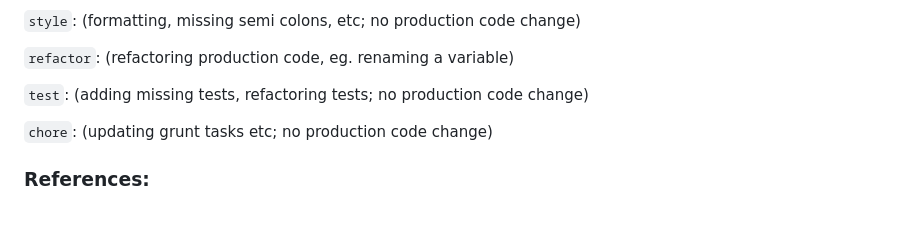
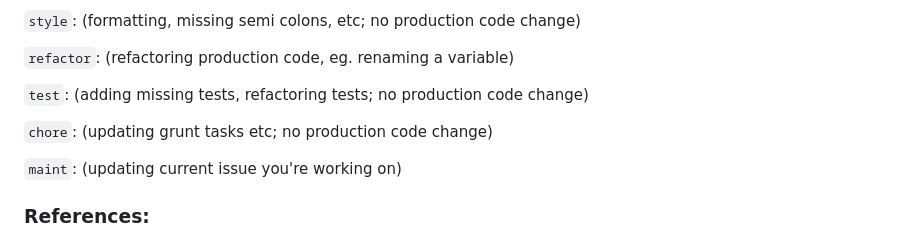
Before and after one commit to gary-norman/artist-tracker, a Markdown page: README.md, the part around the change. Rendered like a GitHub page; blank space fills up the shorter version.

Commit message:
maint: readme file

```diff
--- a/README.md
+++ b/README.md
@@ -109,6 +109,8 @@ Format: `<type>(<scope>): <subject>`
 
 `chore`: (updating grunt tasks etc; no production code change)
 
+`maint`: (updating current issue you're working on)
+
 ### References:
 
 * https://www.conventionalcommits.org/
```
